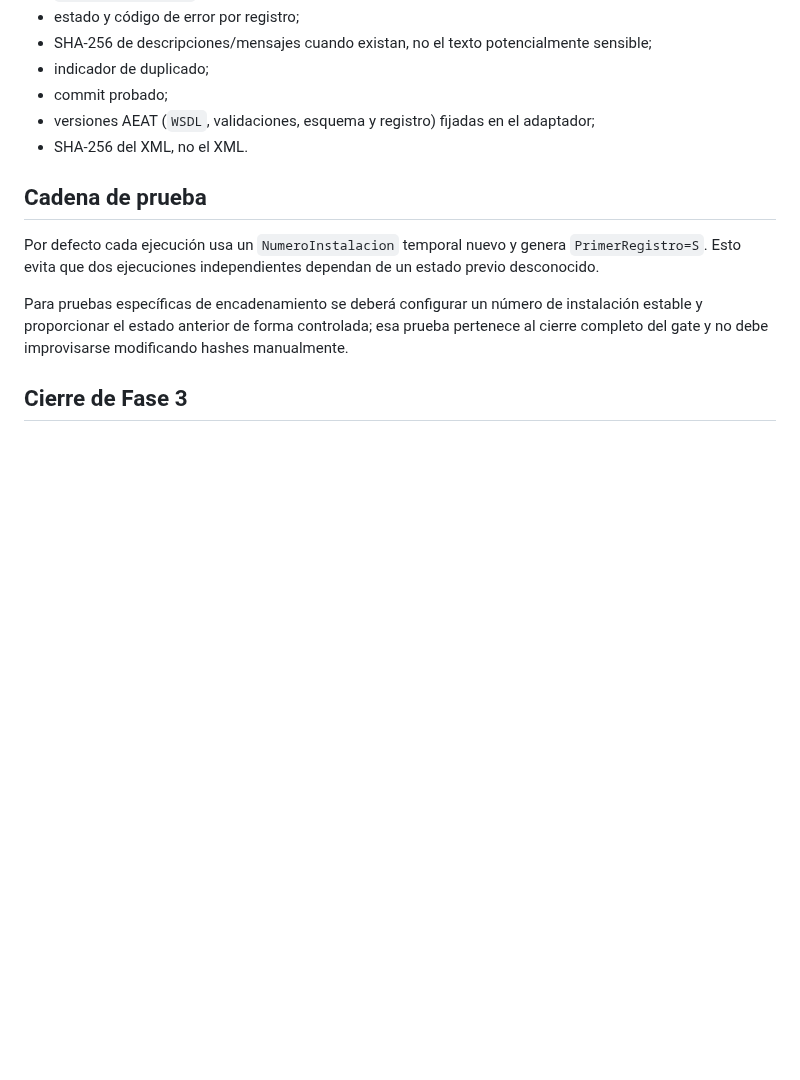
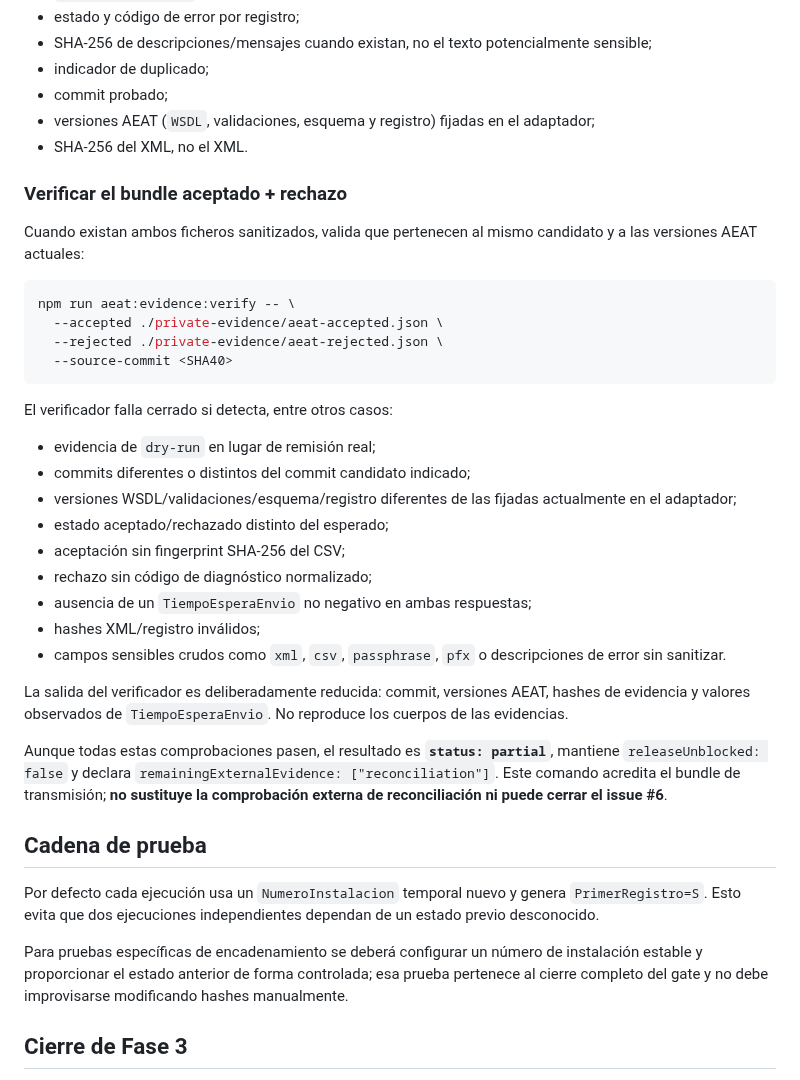
Before and after one commit to Emmakex/puente-verifactu, a Markdown page: docs/aeat-live-gate.md, the part around the change. GitHub-like rendering; blank space fills up the shorter version.

Commit message:
docs: add AEAT evidence bundle verification

````diff
--- a/docs/aeat-live-gate.md
+++ b/docs/aeat-live-gate.md
@@ -147,6 +147,33 @@ La salida/evidencia conserva únicamente datos útiles para demostrar el resulta
 - versiones AEAT (`WSDL`, validaciones, esquema y registro) fijadas en el adaptador;
 - SHA-256 del XML, no el XML.
 
+### Verificar el bundle aceptado + rechazo
+
+Cuando existan ambos ficheros sanitizados, valida que pertenecen al mismo candidato y a las versiones AEAT actuales:
+
+```bash
+npm run aeat:evidence:verify -- \
+  --accepted ./private-evidence/aeat-accepted.json \
+  --rejected ./private-evidence/aeat-rejected.json \
+  --source-commit <SHA40>
+```
+
+El verificador falla cerrado si detecta, entre otros casos:
+
+- evidencia de `dry-run` en lugar de remisión real;
+- commits diferentes o distintos del commit candidato indicado;
+- versiones WSDL/validaciones/esquema/registro diferentes de las fijadas actualmente en el adaptador;
+- estado aceptado/rechazado distinto del esperado;
+- aceptación sin fingerprint SHA-256 del CSV;
+- rechazo sin código de diagnóstico normalizado;
+- ausencia de un `TiempoEsperaEnvio` no negativo en ambas respuestas;
+- hashes XML/registro inválidos;
+- campos sensibles crudos como `xml`, `csv`, `passphrase`, `pfx` o descripciones de error sin sanitizar.
+
+La salida del verificador es deliberadamente reducida: commit, versiones AEAT, hashes de evidencia y valores observados de `TiempoEsperaEnvio`. No reproduce los cuerpos de las evidencias.
+
+Aunque todas estas comprobaciones pasen, el resultado es **`status: partial`**, mantiene `releaseUnblocked: false` y declara `remainingExternalEvidence: ["reconciliation"]`. Este comando acredita el bundle de transmisión; **no sustituye la comprobación externa de reconciliación ni puede cerrar el issue #6**.
+
 ## Cadena de prueba
 
 Por defecto cada ejecución usa un `NumeroInstalacion` temporal nuevo y genera `PrimerRegistro=S`. Esto evita que dos ejecuciones independientes dependan de un estado previo desconocido.
````
